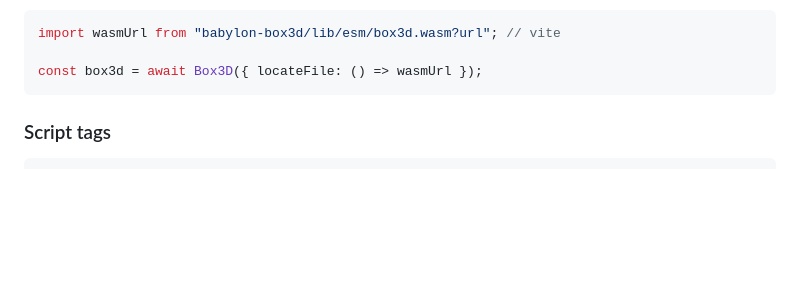
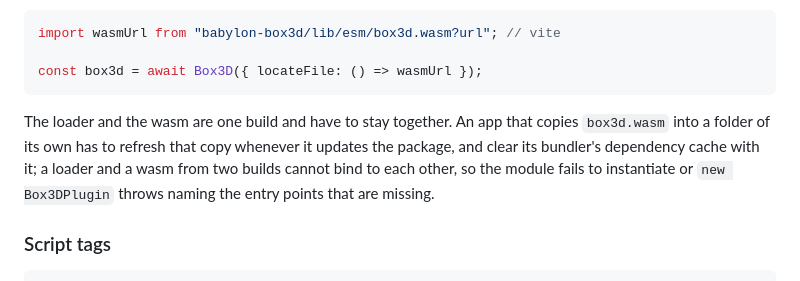
Before and after one commit to Pryme8/babylon-box3d, a Markdown page: docs/communityExtensions/box3dPhysics.md, the part around the change. Drawn GitHub-style; blank space fills up the shorter version.

````diff
--- a/docs/communityExtensions/box3dPhysics.md
+++ b/docs/communityExtensions/box3dPhysics.md
@@ -53,6 +53,11 @@ import wasmUrl from "babylon-box3d/lib/esm/box3d.wasm?url"; // vite
 
 const box3d = await Box3D({ locateFile: () => wasmUrl });
 ```
+
+The loader and the wasm are one build and have to stay together. An app that copies `box3d.wasm` into a folder of its
+own has to refresh that copy whenever it updates the package, and clear its bundler's dependency cache with it; a
+loader and a wasm from two builds cannot bind to each other, so the module fails to instantiate or `new Box3DPlugin`
+throws naming the entry points that are missing.
 
 ### Script tags
 
````
Also changed, not shown: README.md (+7 -1 lines).
